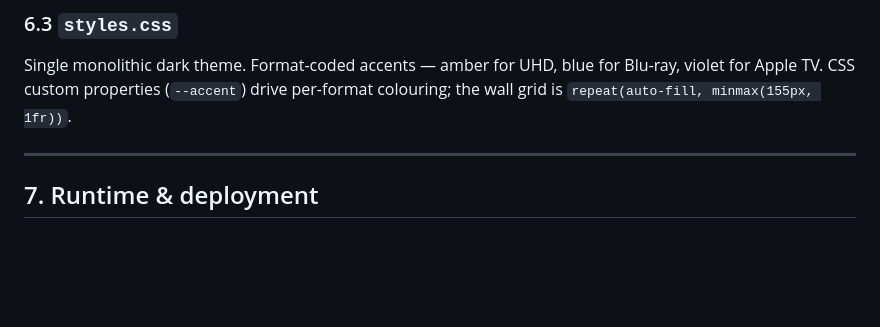
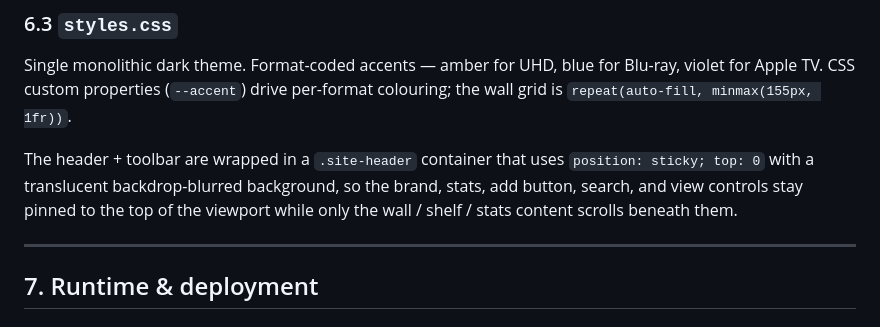
Before and after one commit to chrisemmett/movie-tracker, a Markdown page: docs/DESIGN.md, the part around the change. GitHub-like rendering; blank space fills up the shorter version.

Commit message:
Note sticky site-header in design doc
Reflects the new .site-header wrapper introduced in the previous
commit so the styles section accurately describes the layout.

```diff
--- a/docs/DESIGN.md
+++ b/docs/DESIGN.md
@@ -276,6 +276,12 @@ Single monolithic dark theme. Format-coded accents — amber for UHD, blue
 for Blu-ray, violet for Apple TV. CSS custom properties (`--accent`) drive
 per-format colouring; the wall grid is `repeat(auto-fill, minmax(155px, 1fr))`.
 
+The header + toolbar are wrapped in a `.site-header` container that uses
+`position: sticky; top: 0` with a translucent backdrop-blurred background,
+so the brand, stats, add button, search, and view controls stay pinned to
+the top of the viewport while only the wall / shelf / stats content
+scrolls beneath them.
+
 ---
 
 ## 7. Runtime & deployment
```
